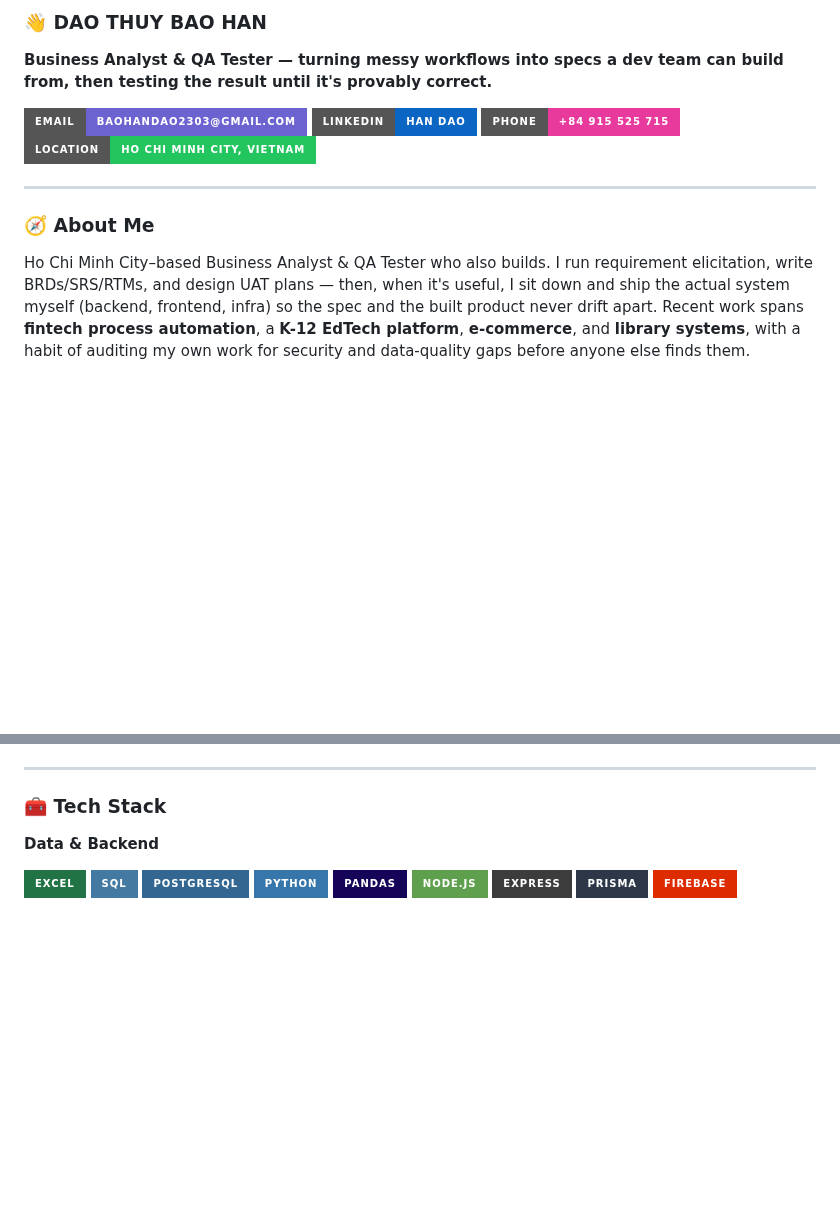
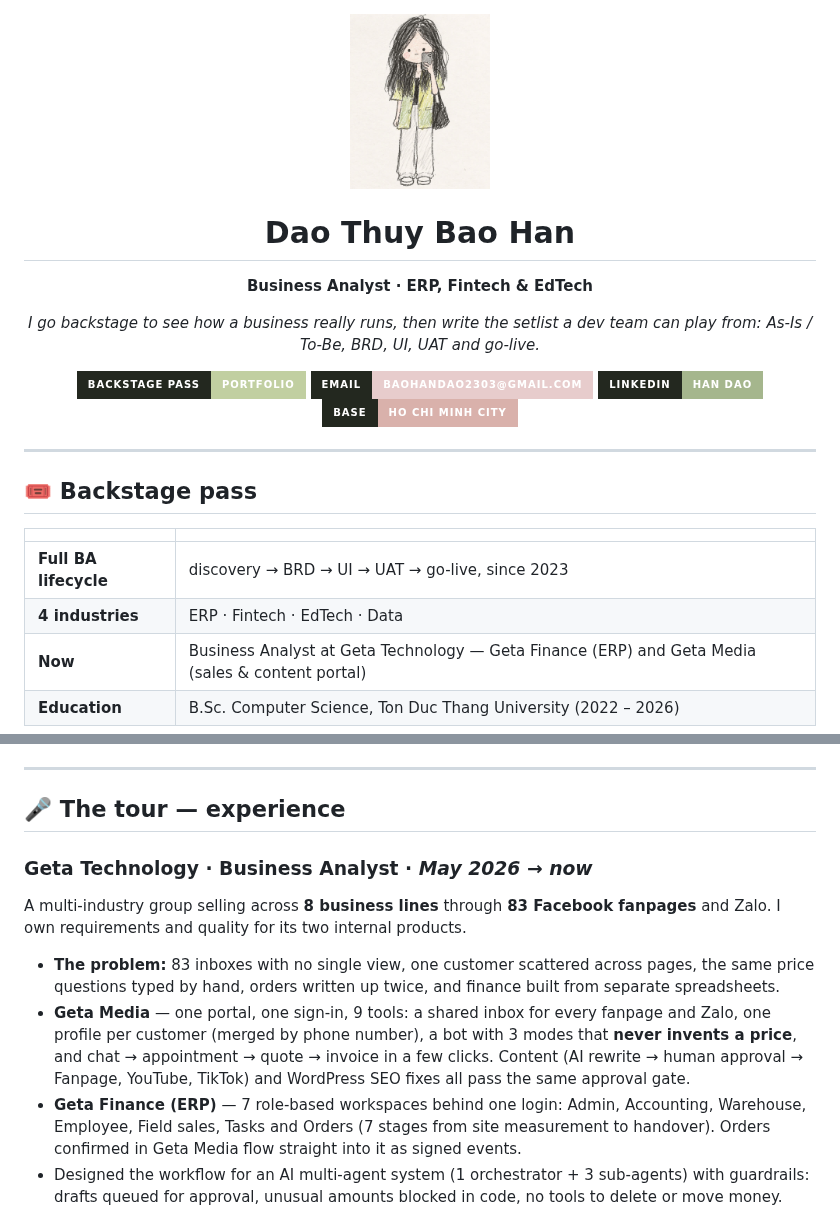
Before and after one commit to handao2303/handao2303, a Markdown page: README.md, 2 parts joined by grey strips. GitHub-like rendering; pictures changed too: assets/avatar-sketch.jpg (added); badges without logos; blank space fills up the shorter version.

```diff
--- a/README.md
+++ b/README.md
@@ -1,15 +1,29 @@
-### 👋 DAO THUY BAO HAN
+<div align="center">
 
-**Business Analyst & QA Tester — turning messy workflows into specs a dev team can build from, then testing the result until it's provably correct.**
+<img src="assets/avatar-sketch.jpg" width="140" alt="Pencil sketch of Han Dao" />
 
-[![Email](https://img.shields.io/badge/Email-baohandao2303%40gmail.com-6C63D1?style=for-the-badge&logo=gmail&logoColor=white)](mailto:baohandao2303@gmail.com)
-[![LinkedIn](https://img.shields.io/badge/LinkedIn-Han%20Dao-0A66C2?style=for-the-badge&logo=linkedin&logoColor=white)](https://www.linkedin.com/in/h%C3%A2n-%C4%91%C3%A0o-0b12b72a3/)
-[![Phone](https://img.shields.io/badge/Phone-%2B84%20915%20525%20715-E8399C?style=for-the-badge&logo=whatsapp&logoColor=white)](tel:+84915525715)
-[![Location](https://img.shields.io/badge/Location-Ho%20Chi%20Minh%20City%2C%20Vietnam-22C55E?style=for-the-badge&logo=googlemaps&logoColor=white)](#)
+# Dao Thuy Bao Han
+
+**Business Analyst · ERP, Fintech & EdTech**
+
+*I go backstage to see how a business really runs, then write the setlist a dev team can play from:*
+*As-Is / To-Be, BRD, UI, UAT and go-live.*
+
+[![Portfolio](https://img.shields.io/badge/Backstage%20Pass-portfolio-C1CFA1?style=for-the-badge&labelColor=23281F)](https://dao-thuy-bao-han.kamila-comme.workers.dev)
+[![Email](https://img.shields.io/badge/Email-baohandao2303%40gmail.com-E7CCCC?style=for-the-badge&logo=gmail&logoColor=23281F&labelColor=23281F)](mailto:baohandao2303@gmail.com)
+[![LinkedIn](https://img.shields.io/badge/LinkedIn-Han%20Dao-A5B68D?style=for-the-badge&logo=linkedin&logoColor=white&labelColor=23281F)](https://www.linkedin.com/in/h%C3%A2n-%C4%91%C3%A0o-0b12b72a3/)
+[![Location](https://img.shields.io/badge/Base-Ho%20Chi%20Minh%20City-D9B1AB?style=for-the-badge&labelColor=23281F)](#)
+
+</div>
 
 ---
 
-### 🧭 About Me
+## 🎟️ Backstage pass
 
-Ho Chi Minh City–based Business Analyst & QA Tester who also builds. I run requirement elicitation, write BRDs/SRS/RTMs, and design UAT plans — then, when it's useful, I sit down and ship the actual system myself (backend, frontend, infra) so the spec and the built product never drift apart. Recent work spans **fintech process automation**, a **K-12 EdTech platform**, **e-commerce**, and **library systems**, with a habit of auditing my own work for security and data-quality gaps before anyone else finds them.
+| | |
+|---|---|
+| **Full BA lifecycle** | discovery → BRD → UI → UAT → go-live, since 2023 |
+| **4 industries** | ERP · Fintech · EdTech · Data |
+| **Now** | Business Analyst at Geta Technology — Geta Finance (ERP) and Geta Media (sales & content portal) |
+| **Education** | B.Sc. Computer Science, Ton Duc Thang University (2022 – 2026) |
 
@@ -20,17 +42,13 @@ Ho Chi Minh City–based Business Analyst & QA Tester who also builds. I run req
 
 ---
 
-### 🧰 Tech Stack
+## 🎤 The tour — experience
 
-**Data & Backend**
+### Geta Technology · Business Analyst · *May 2026 → now*
+A multi-industry group selling across **8 business lines** through **83 Facebook fanpages** and Zalo. I own requirements and quality for its two internal products.
 
-![Excel](https://img.shields.io/badge/Excel-217346?style=for-the-badge&logo=microsoftexcel&logoColor=white)
-![SQL](https://img.shields.io/badge/SQL-4479A1?style=for-the-badge&logo=postgresql&logoColor=white)
-![PostgreSQL](https://img.shields.io/badge/PostgreSQL-336791?style=for-the-badge&logo=postgresql&logoColor=white)
-![Python](https://img.shields.io/badge/Python-3776AB?style=for-the-badge&logo=python&logoColor=white)
-![Pandas](https://img.shields.io/badge/Pandas-150458?style=for-the-badge&logo=pandas&logoColor=white)
-![Node.js](https://img.shields.io/badge/Node.js-5FA04E?style=for-the-badge&logo=nodedotjs&logoColor=white)
-![Express](https://img.shields.io/badge/Express-3C3C3C?style=for-the-badge&logo=express&logoColor=white)
-![Prisma](https://img.shields.io/badge/Prisma-2D3748?style=for-the-badge&logo=prisma&logoColor=white)
-![Firebase](https://img.shields.io/badge/Firebase-DD2C00?style=for-the-badge&logo=firebase&logoColor=white)
+- **The problem:** 83 inboxes with no single view, one customer scattered across pages, the same price questions typed by hand, orders written up twice, and finance built from separate spreadsheets.
+- **Geta Media** — one portal, one sign-in, 9 tools: a shared inbox for every fanpage and Zalo, one profile per customer (merged by phone number), a bot with 3 modes that **never invents a price**, and chat → appointment → quote → invoice in a few clicks. Content (AI rewrite → human approval → Fanpage, YouTube, TikTok) and WordPress SEO fixes all pass the same approval gate.
+- **Geta Finance (ERP)** — 7 role-based workspaces behind one login: Admin, Accounting, Warehouse, Employee, Field sales, Tasks and Orders (7 stages from site measurement to handover). Orders confirmed in Geta Media flow straight into it as signed events.
+- Designed the workflow for an AI multi-agent system (1 orchestrator + 3 sub-agents) with guardrails: drafts queued for approval, unusual amounts blocked in code, no tools to delete or move money.
 
```
Also changed, not shown: other parts of README.md (+77 -42 lines).
